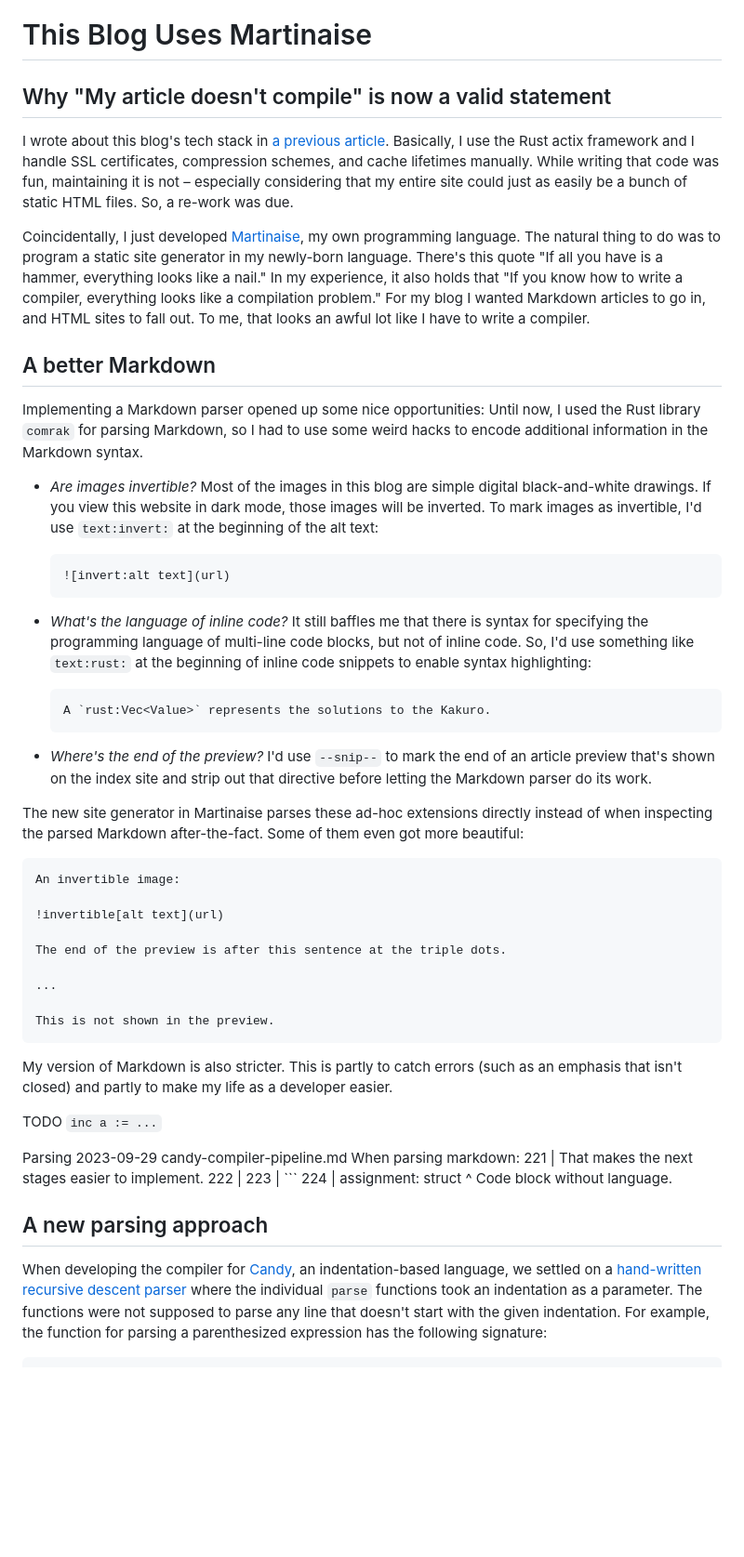
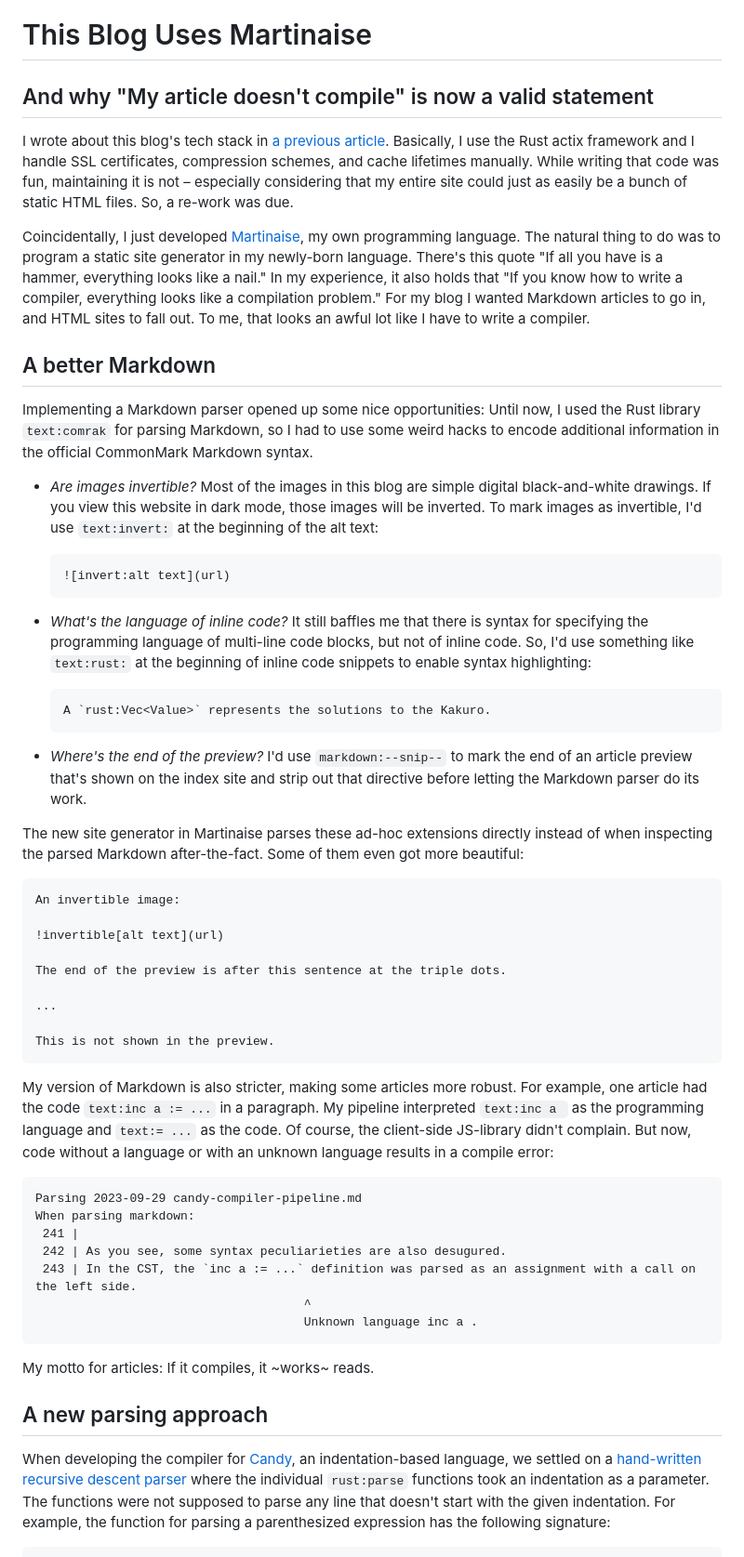
Before and after one commit to MarcelGarus/server, a Markdown page: blog/draft this-blog-uses-martinaise.md, the part around one of its changes. Shown at 93% size. Drawn GitHub-style; blank space fills up the shorter version.

Commit message:
Finish article

````diff
--- a/blog/draft this-blog-uses-martinaise.md
+++ b/blog/draft this-blog-uses-martinaise.md
@@ -1,7 +1,7 @@
 topics: this blog, Martinaise, code
 
 # This Blog Uses Martinaise
-## Why "My article doesn't compile" is now a valid statement
+## And why "My article doesn't compile" is now a valid statement
 
 I wrote about this blog's tech stack in [a previous article](developing-this-blog).
 Basically, I use the Rust actix framework and I handle SSL certificates, compression schemes, and cache lifetimes manually.
@@ -18,7 +18,7 @@ To me, that looks an awful lot like I have to write a compiler.
 ## A better Markdown
 
 Implementing a Markdown parser opened up some nice opportunities:
-Until now, I used the Rust library `comrak` for parsing Markdown, so I had to use some weird hacks to encode additional information in the Markdown syntax.
+Until now, I used the Rust library `text:comrak` for parsing Markdown, so I had to use some weird hacks to encode additional information in the official CommonMark Markdown syntax.
 
 - *Are images invertible?*
   Most of the images in this blog are simple digital black-and-white drawings.
@@ -36,7 +36,7 @@ Until now, I used the Rust library `comrak` for parsing Markdown, so I had to us
   A `rust:Vec<Value>` represents the solutions to the Kakuro.
   ```
 - *Where's the end of the preview?*
-  I'd use `--snip--` to mark the end of an article preview that's shown on the index site and strip out that directive before letting the Markdown parser do its work.
+  I'd use `markdown:--snip--` to mark the end of an article preview that's shown on the index site and strip out that directive before letting the Markdown parser do its work.
 
 The new site generator in Martinaise parses these ad-hoc extensions directly instead of when inspecting the parsed Markdown after-the-fact.
 Some of them even got more beautiful:
@@ -53,25 +53,28 @@ The end of the preview is after this sentence at the triple dots.
 This is not shown in the preview.
 ```
 
-My version of Markdown is also stricter.
-This is partly to catch errors (such as an emphasis that isn't closed) and partly to make my life as a developer easier.
+My version of Markdown is also stricter, making some articles more robust.
+For example, one article had the code `text:inc a := ...` in a paragraph.
+My pipeline interpreted `text:inc a ` as the programming language and `text:= ...` as the code.
+Of course, the client-side JS-library didn't complain.
+But now, code without a language or with an unknown language results in a compile error:
 
-TODO
-`inc a := ...`
-
+```text
 Parsing 2023-09-29 candy-compiler-pipeline.md
 When parsing markdown:
- 221 | That makes the next stages easier to implement.
- 222 |
- 223 | ```
- 224 | assignment: struct
-       ^
-       Code block without language.
+ 241 |
+ 242 | As you see, some syntax peculiarieties are also desugured.
+ 243 | In the CST, the `inc a := ...` definition was parsed as an assignment with a call on the left side.
+                                     ^
+                                     Unknown language inc a .
+```
 
+My motto for articles:
+If it compiles, it ~works~ reads.
 
 ## A new parsing approach
 
-When developing the compiler for [Candy](https://github.com/candy-lang/candy), an indentation-based language, we settled on a [hand-written recursive descent parser](candy-compiler-pipeline) where the individual `parse` functions took an indentation as a parameter.
+When developing the compiler for [Candy](https://github.com/candy-lang/candy), an indentation-based language, we settled on a [hand-written recursive descent parser](candy-compiler-pipeline) where the individual `rust:parse` functions took an indentation as a parameter.
 The functions were not supposed to parse any line that doesn't start with the given indentation.
 For example, the function for parsing a parenthesized expression has the following signature:
 
````
Also changed, not shown: other parts of blog/draft this-blog-uses-martinaise.md (+15 -14 lines).
